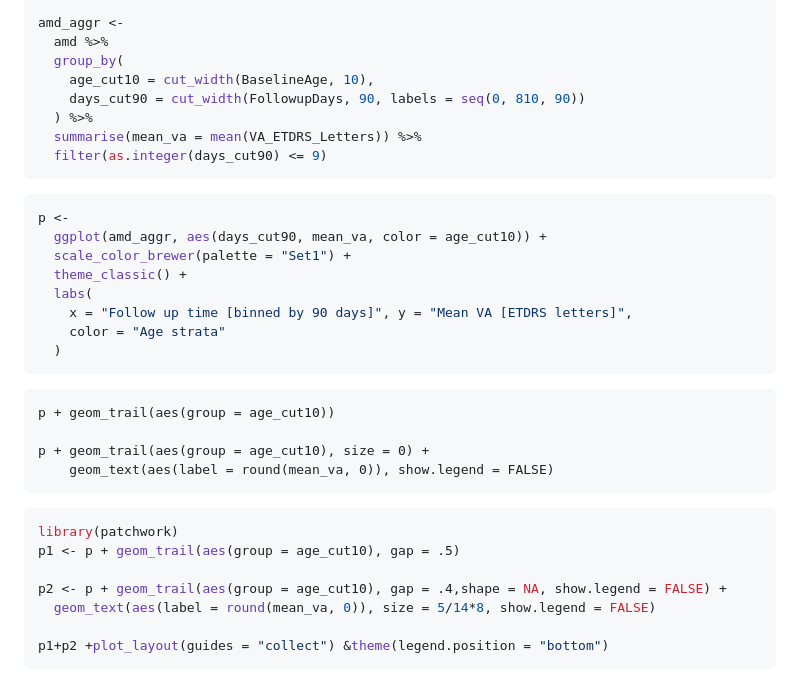
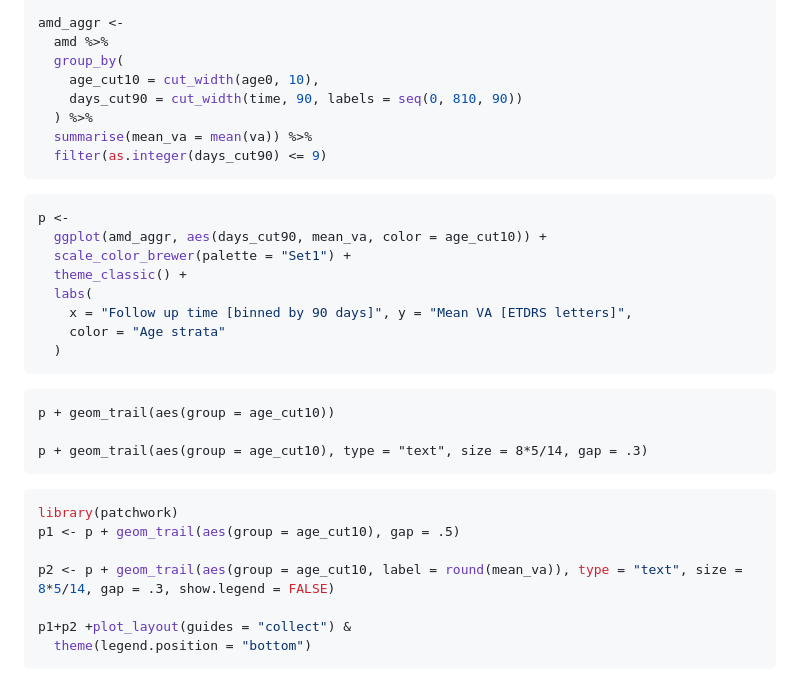
Before and after one commit to tjebo/ggtrail, a Markdown page: README.md, the part around the change. Rendered like a GitHub page; folded sections open.

Commit message:
ggtrail handles text instead of points

````diff
--- a/README.md
+++ b/README.md
@@ -69,10 +69,10 @@ library(eye)
 amd_aggr <-
   amd %>%
   group_by(
-    age_cut10 = cut_width(BaselineAge, 10),
-    days_cut90 = cut_width(FollowupDays, 90, labels = seq(0, 810, 90))
+    age_cut10 = cut_width(age0, 10),
+    days_cut90 = cut_width(time, 90, labels = seq(0, 810, 90))
   ) %>%
-  summarise(mean_va = mean(VA_ETDRS_Letters)) %>%
+  summarise(mean_va = mean(va)) %>%
   filter(as.integer(days_cut90) <= 9)
 ```
 
@@ -91,17 +91,16 @@ p <-
 
     p + geom_trail(aes(group = age_cut10))
 
-    p + geom_trail(aes(group = age_cut10), size = 0) +
-        geom_text(aes(label = round(mean_va, 0)), show.legend = FALSE)
+    p + geom_trail(aes(group = age_cut10), type = "text", size = 8*5/14, gap = .3)
 
 ``` r
 library(patchwork)
 p1 <- p + geom_trail(aes(group = age_cut10), gap = .5)
 
-p2 <- p + geom_trail(aes(group = age_cut10), gap = .4,shape = NA, show.legend = FALSE) +
-  geom_text(aes(label = round(mean_va, 0)), size = 5/14*8, show.legend = FALSE)
+p2 <- p + geom_trail(aes(group = age_cut10, label = round(mean_va)), type = "text", size = 8*5/14, gap = .3, show.legend = FALSE)
 
-p1+p2 +plot_layout(guides = "collect") &theme(legend.position = "bottom")
+p1+p2 +plot_layout(guides = "collect") &
+  theme(legend.position = "bottom")
 ```
 
 <img src="man/figures/README-unnamed-chunk-2-1.png" width="100%" />
````
Also changed, not shown: man/figures/README-unnamed-chunk-2-1.png, 8 other files.
